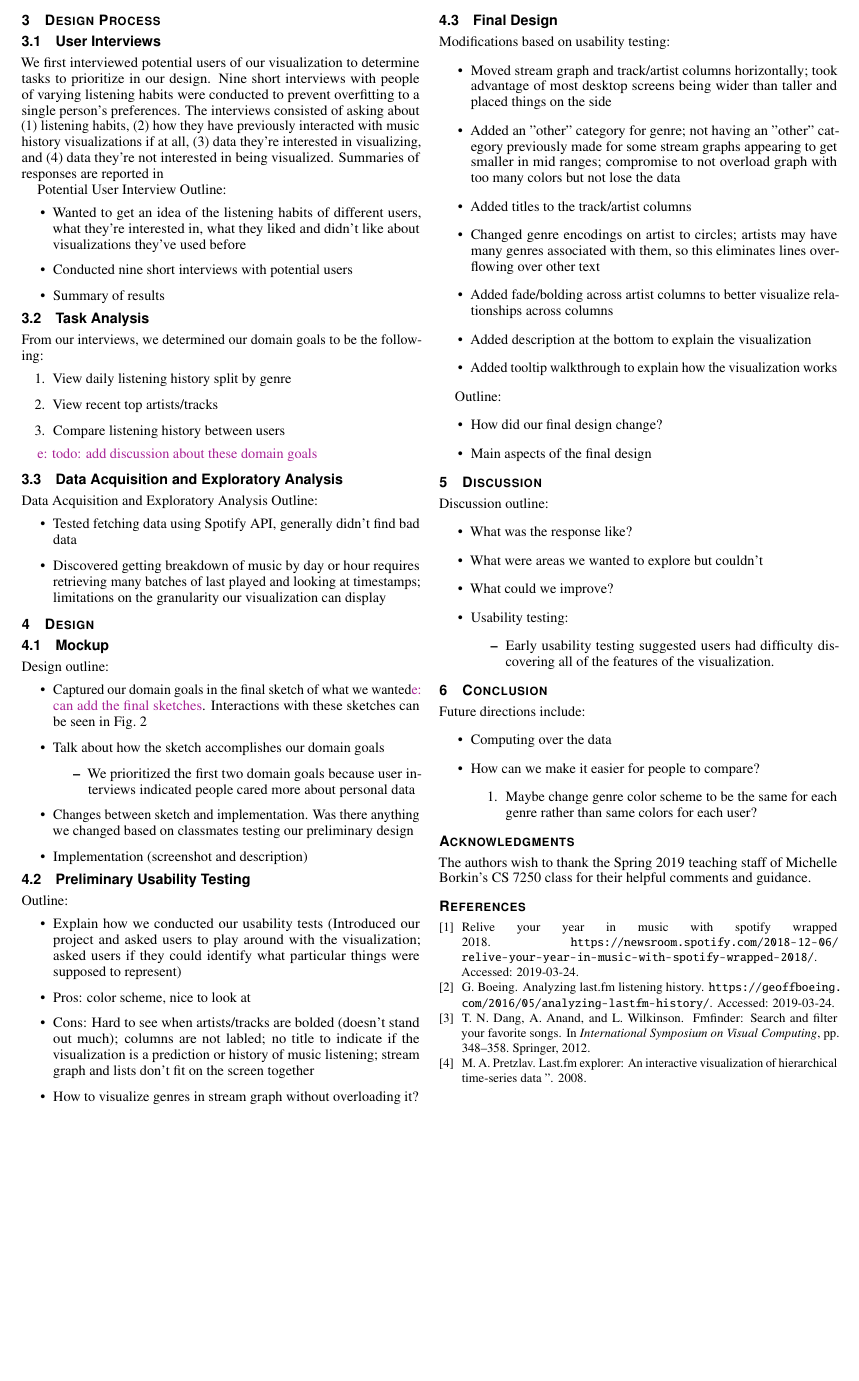
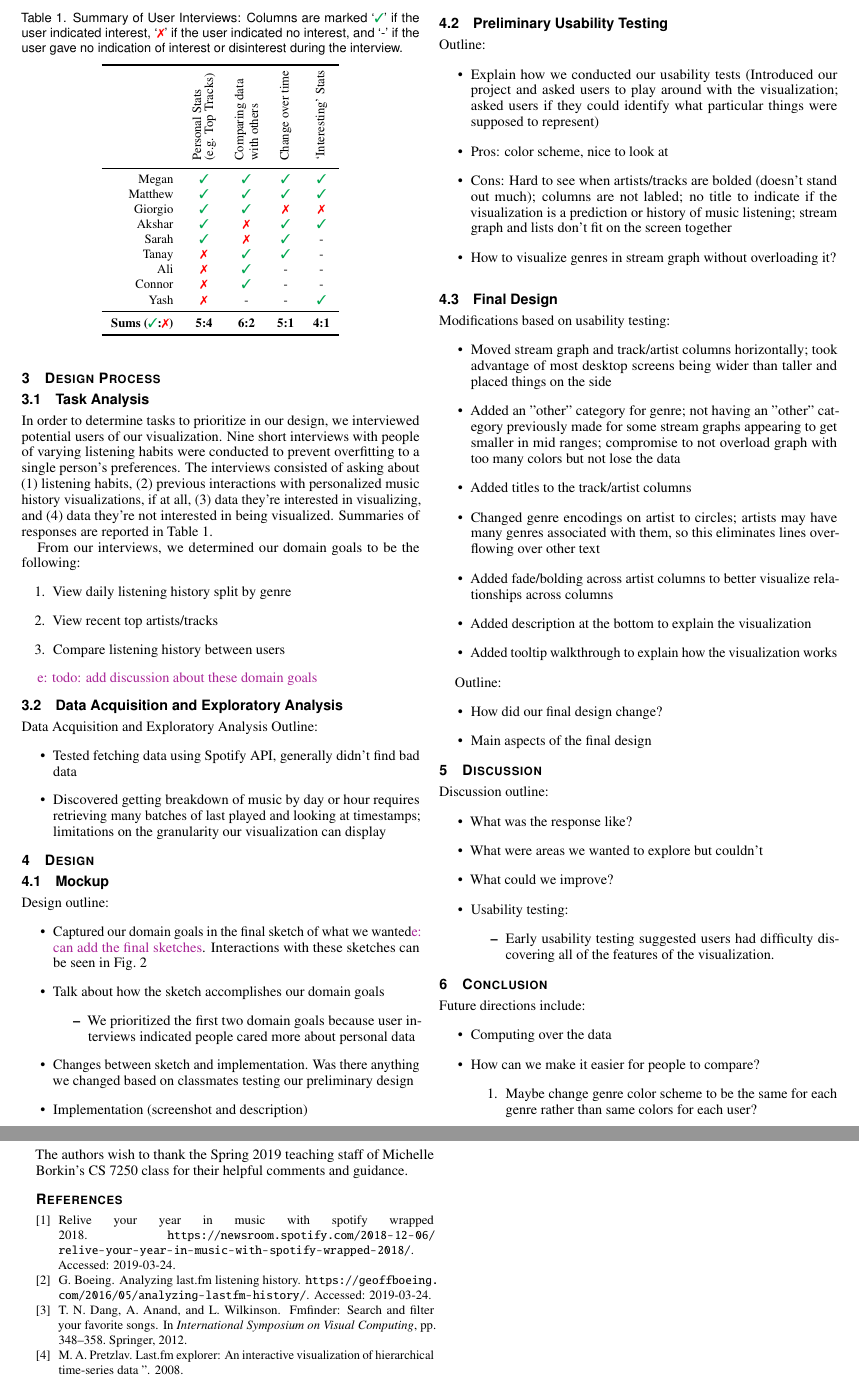
Before and after one commit to lsouth/spotify-visualization, a LaTeX document (docs/final_report.tex, which reads docs/macros.tex, docs/tab_interviews.tex): part of page 2 of 4 before the commit and two parts of pages 2 and 5 of 5 after it, the two joined at a grey line, cut at the place of the change, the shorter picture padded with empty space. Compiled offline with pdfLaTeX.

Commit message:
naming convention for other .tex files and added table summary of interviews

```diff
--- a/docs/final_report.tex
+++ b/docs/final_report.tex
@@ -151,18 +151,11 @@ Another popular class of third-party applications are simply scripts written by
 
 \section{Design Process}
 
-\subsection{User Interviews}
+\subsection{Task Analysis}
 
-We first interviewed potential users of our visualization to determine tasks to prioritize in our design. Nine short interviews with people of varying listening habits were conducted to prevent overfitting to a single person's preferences. The interviews consisted of asking about (1) listening habits, (2) how they have previously interacted with music history visualizations if at all, (3) data they're interested in visualizing, and (4) data they're not interested in being visualized. Summaries of responses are reported in %\autoref{}
+\input{tab_interviews}
 
-Potential User Interview Outline:
-\begin{itemize}
-  \item Wanted to get an idea of the listening habits of different users, what they're interested in, what they liked and didn't like about visualizations they've used before
-  \item Conducted nine short interviews with potential users
-  \item Summary of results
-\end{itemize}
-
-\subsection{Task Analysis}
+In order to determine tasks to prioritize in our design, we interviewed potential users of our visualization. Nine short interviews with people of varying listening habits were conducted to prevent overfitting to a single person's preferences. The interviews consisted of asking about (1) listening habits, (2) previous interactions with personalized music history visualizations, if at all, (3) data they're interested in visualizing, and (4) data they're not interested in being visualized. Summaries of responses are reported in \autoref{tab:interviews}.
 
 From our interviews, we determined our domain goals to be the following:
 \begin{enumerate}
@@ -183,7 +176,7 @@ Data Acquisition and Exploratory Analysis Outline:
 \section{Design}
 
 \subsection{Mockup}
-\input{mockup_fig}
+\input{fig_mockup}
 
 Design outline:
 \begin{itemize}
@@ -205,7 +198,7 @@ Outline:
   \item How to visualize genres in stream graph without overloading it?
 \end{itemize}
 
-\input{prelim_fig}
+\input{fig_prelim}
 
 \subsection{Final Design}
 
--- a/docs/macros.tex
+++ b/docs/macros.tex
@@ -1,5 +1,9 @@
 \usepackage[usenames,dvipsnames]{xcolor}
 \usepackage{subfigure}
+
+\usepackage{pifont}% http://ctan.org/pkg/pifont
+\newcommand{\cmark}{\textcolor{Green}{\ding{51}}}%
+\newcommand{\xmark}{\textcolor{red}{\ding{55}}}%
 
 \newcommand{\eysa}[1]{\textcolor{Mulberry}{e: #1}}
 \newcommand{\laura}[1]{\textcolor{blue}{l: #1}}
--- /dev/null
+++ b/docs/tab_interviews.tex
@@ -0,0 +1,27 @@
+\begin{table}[tb]
+  \caption{Summary of User Interviews: Columns are marked `\cmark' if the user indicated interest, `\xmark' if the user indicated no interest, and `-' if the user gave no indication of interest or disinterest during the interview.}
+  \label{tab:interviews}
+  \scriptsize%
+    \centering%
+  \begin{tabu}{%
+    r%
+    *{7}{c}%
+    *{2}{r}%
+    }
+  \toprule
+    & \rotatebox{90}{Personal Stats} \rotatebox{90}{(e.g. Top Tracks)} & \rotatebox{90}{Comparing data} \rotatebox{90}{with others} & \rotatebox{90}{Change over time} & \rotatebox{90}{`Interesting' Stats} \\
+  \midrule
+  Megan & \cmark & \cmark & \cmark & \cmark \\
+  Matthew & \cmark & \cmark & \cmark & \cmark \\
+  Giorgio & \cmark & \cmark & \xmark & \xmark \\
+  Akshar & \cmark & \xmark & \cmark & \cmark \\
+  Sarah & \cmark & \xmark & \cmark & - \\
+  Tanay & \xmark & \cmark & \cmark & - \\
+  Ali & \xmark & \cmark & - & - \\
+  Connor & \xmark & \cmark & - & - \\
+  Yash & \xmark & - & - & \cmark \\
+  \midrule
+  \textbf{Sums (\cmark:\xmark)} & \textbf{5:4} & \textbf{6:2} & \textbf{5:1} & \textbf{4:1} \\
+  \bottomrule
+  \end{tabu}%
+\end{table}
```
Also changed, not shown: docs/fig_mockup.tex (renamed from docs/mockup_fig.tex), docs/fig_prelim.tex (renamed from docs/prelim_fig.tex), docs/final_report.tex (2 more changed lines).
